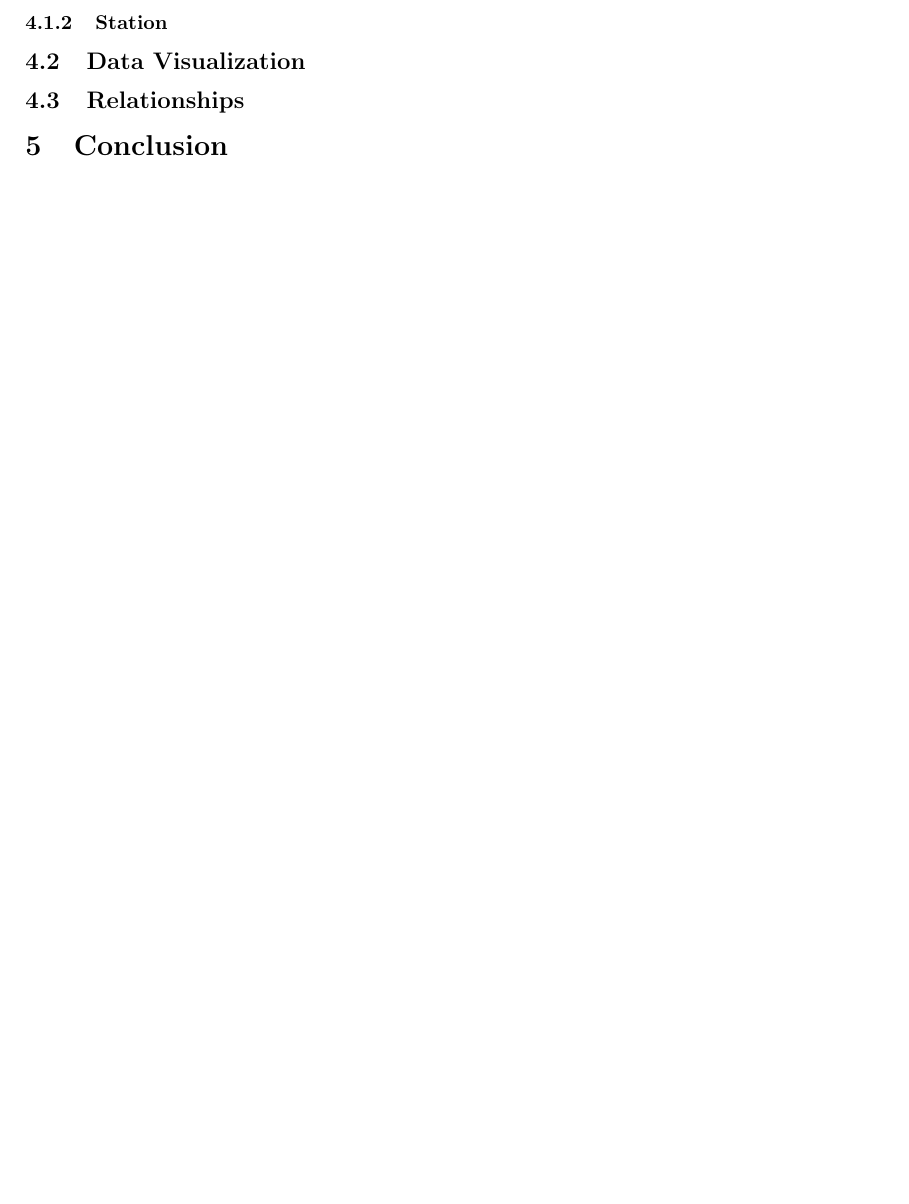
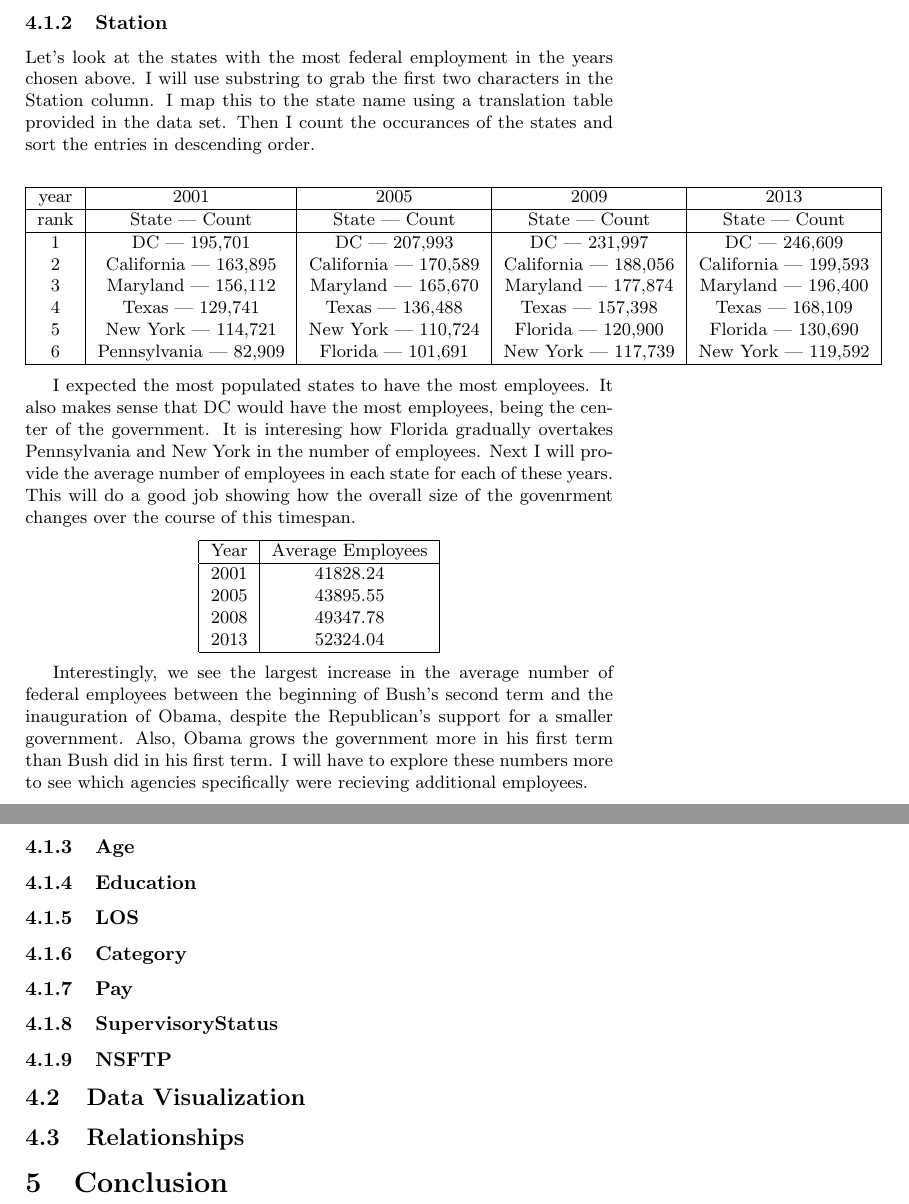
Before and after one commit to jakecarlson1/data-mining-projects, a LaTeX document (project-1/report/carlson-project-1.tex): part of page 15 of 16 before the commit and two parts of pages 16 and 17 of 19 after it, the two joined at a grey line, cut so that both start at the same text, the shorter picture padded with empty space. Compiled offline with pdfLaTeX.

Commit message:
Did simple stats for Station

```diff
--- a/project-1/report/carlson-project-1.tex
+++ b/project-1/report/carlson-project-1.tex
@@ -281,8 +281,56 @@ With the data set cleaned, I can now begin analysis. We will start with simple d
         Some agencies see a decrease in size between the two presidents. Notably, the IRS (TR) saw decreases in staffing at each interval I selected. Bush began the downsizing in the agency following his tax cuts, but the downsizing continued under Obama.
 
         \subsubsection{Station}
+        Let's look at the states with the most federal employment in the years chosen above. I will use substring to grab the first two characters in the Station column. I map this to the state name using a translation table provided in the data set. Then I count the occurances of the states and sort the entries in descending order.
+
+            \begin{center}
+                \begin{tabular}{ |c|c|c|c|c|c|c|c|c| }
+                    \hline
+                    year & 2001 & 2005 & 2009 & 2013 \\
+                    \hline
+                    rank & State | Count & State | Count & State | Count & State | Count \\
+                    \hline
+                    1 & DC | 195,701 & DC | 207,993 & DC | 231,997 & DC | 246,609 \\
+                    2 & California | 163,895 & California | 170,589 & California | 188,056 & California | 199,593 \\
+                    3 & Maryland | 156,112 & Maryland | 165,670 & Maryland | 177,874 & Maryland | 196,400 \\
+                    4 & Texas | 129,741 & Texas | 136,488 & Texas | 157,398 & Texas | 168,109 \\
+                    5 & New York | 114,721 & New York | 110,724 & Florida | 120,900 & Florida | 130,690 \\
+                    6 & Pennsylvania | 82,909 & Florida | 101,691 & New York | 117,739 & New York | 119,592 \\
+                    \hline
+                \end{tabular}
+            \end{center}
+
+        I expected the most populated states to have the most employees. It also makes sense that DC would have the most employees, being the center of the government. It is interesing how Florida gradually overtakes Pennsylvania and New York in the number of employees. Next I will provide the average number of employees in each state for each of these years. This will do a good job showing how the overall size of the govenrment changes over the course of this timespan.
+
+            \begin{center}
+                \begin{tabular}{ |c|c|c| }
+                    \hline
+                    Year & Average Employees \\
+                    \hline
+                    2001 & 41828.24 \\
+                    2005 & 43895.55 \\
+                    2008 & 49347.78 \\
+                    2013 & 52324.04 \\
+                    \hline
+                \end{tabular}
+            \end{center}
+
+        Interestingly, we see the largest increase in the average number of federal employees between the beginning of Bush's second term and the inauguration of Obama, despite the Republican's support for a smaller government. Also, Obama grows the government more in his first term than Bush did in his first term. I will have to explore these numbers more to see which agencies specifically were recieving additional employees.
+
+        \subsubsection{Age}
 
 
+        \subsubsection{Education}
+
+        \subsubsection{LOS}
+
+        \subsubsection{Category}
+
+        \subsubsection{Pay}
+
+        \subsubsection{SupervisoryStatus}
+
+        \subsubsection{NSFTP}
 
     \subsection{Data Visualization}
 
```
Also changed, not shown: project-1/report/carlson-project-1.pdf, project-1/report/images/employment-by-state-2001-2012.png (deleted), project-1/report/images/employment-by-state-2001-2013.png (added), project-1/report/images/simple-stat-agency.pdf, project-1/report/carlson-project-1.tex (23 more changed lines), 1 other file.
